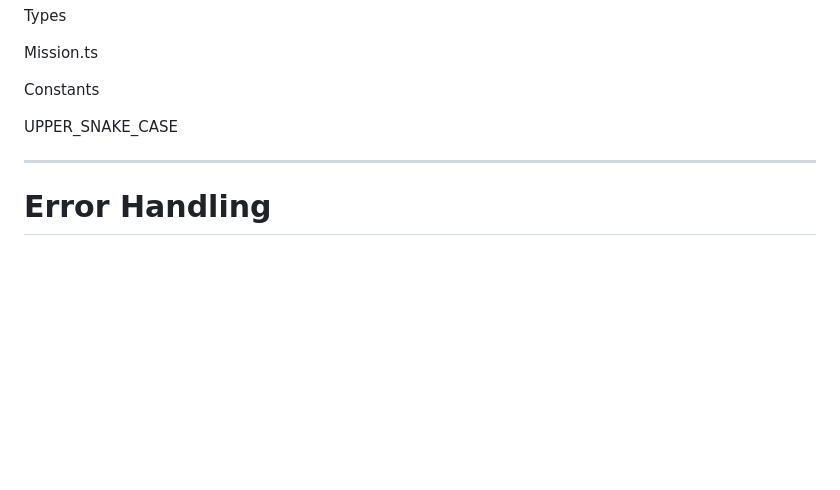
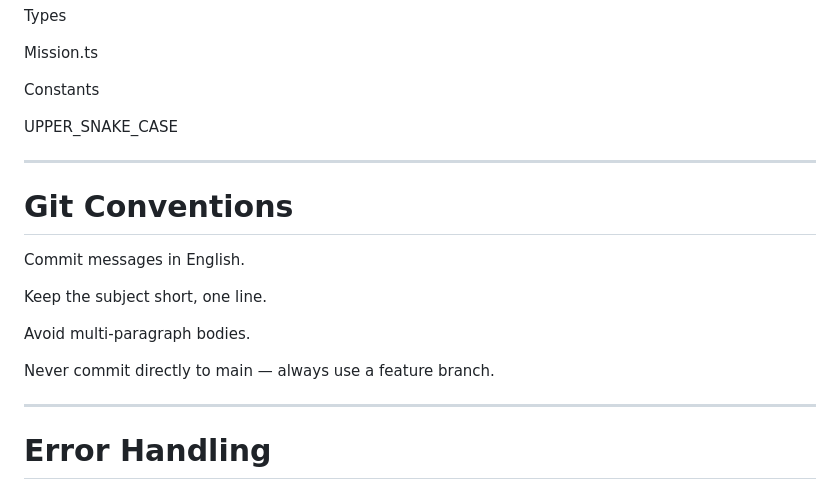
Before and after one commit to elodiekim/not-me, a Markdown page: CLAUDE.md, the part around the change. Drawn GitHub-style; blank space fills up the shorter version.

Commit message:
Document git commit conventions in CLAUDE.md

```diff
--- a/CLAUDE.md
+++ b/CLAUDE.md
@@ -285,6 +285,18 @@ UPPER_SNAKE_CASE
 
 ---
 
+# Git Conventions
+
+Commit messages in English.
+
+Keep the subject short, one line.
+
+Avoid multi-paragraph bodies.
+
+Never commit directly to main — always use a feature branch.
+
+---
+
 # Error Handling
 
 Never expose raw server errors to the user.
```
